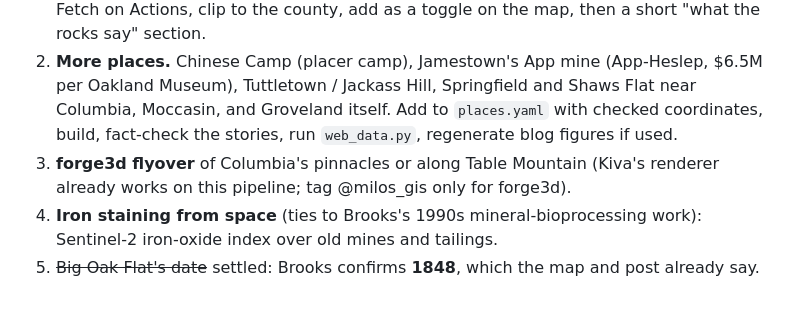
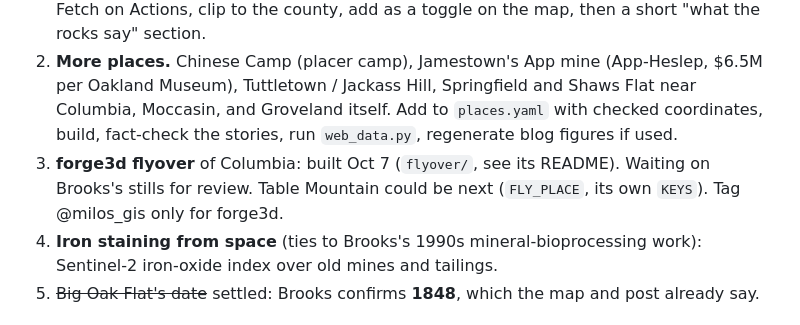
Before and after one commit to bdgroves/mother-lode, a Markdown page: HANDOFF.md, the part around one of its changes. GitHub-like rendering.

```diff
--- a/HANDOFF.md
+++ b/HANDOFF.md
@@ -100,8 +130,9 @@ Dispatch from the sandbox:
    Springfield and Shaws Flat near Columbia, Moccasin, and Groveland itself.
    Add to `places.yaml` with checked coordinates, build, fact-check the
    stories, run `web_data.py`, regenerate blog figures if used.
-3. **forge3d flyover** of Columbia's pinnacles or along Table Mountain (Kiva's
-   renderer already works on this pipeline; tag @milos_gis only for forge3d).
+3. **forge3d flyover** of Columbia: built Oct 7 (`flyover/`, see its README).
+   Waiting on Brooks's stills for review. Table Mountain could be next
+   (`FLY_PLACE`, its own `KEYS`). Tag @milos_gis only for forge3d.
 4. **Iron staining from space** (ties to Brooks's 1990s mineral-bioprocessing
    work): Sentinel-2 iron-oxide index over old mines and tailings.
 5. ~~Big Oak Flat's date~~ settled: Brooks confirms **1848**, which the map
```
Also changed, not shown: other parts of HANDOFF.md (+42 -4 lines).
